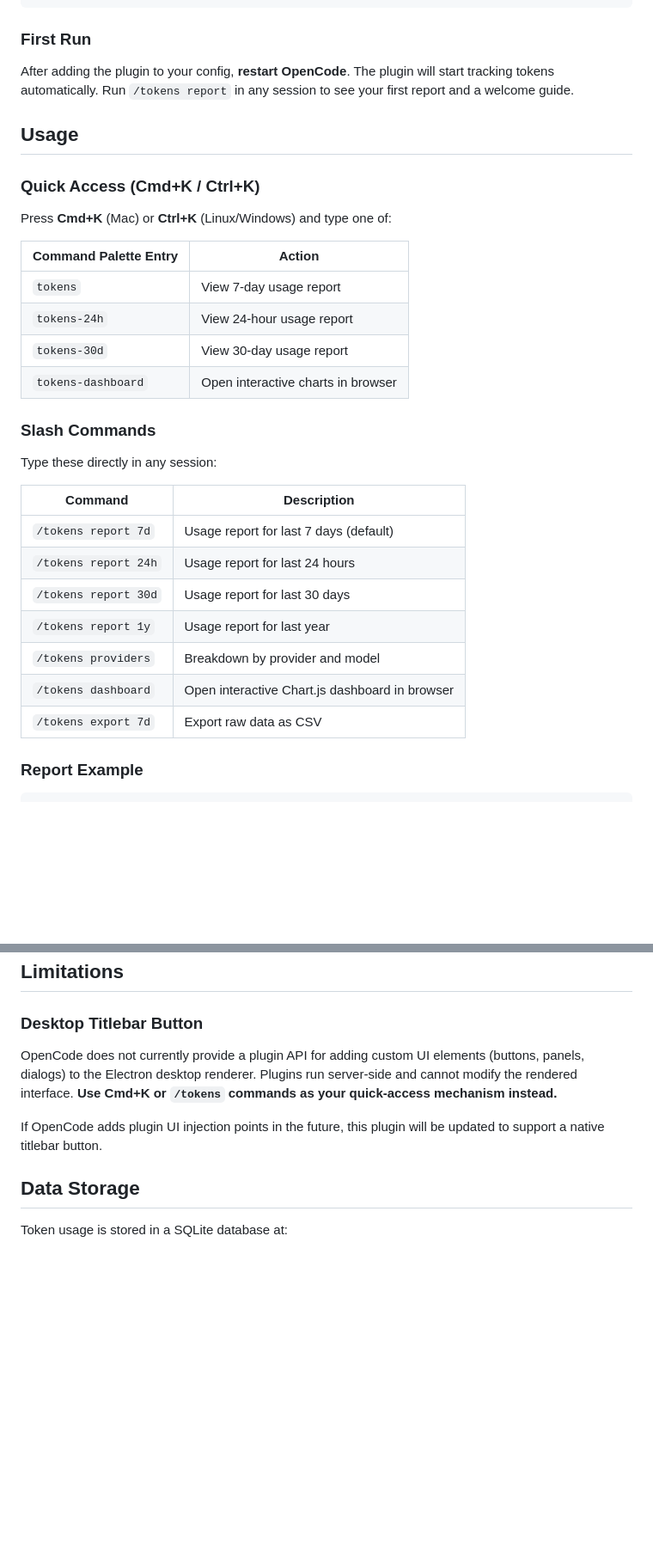
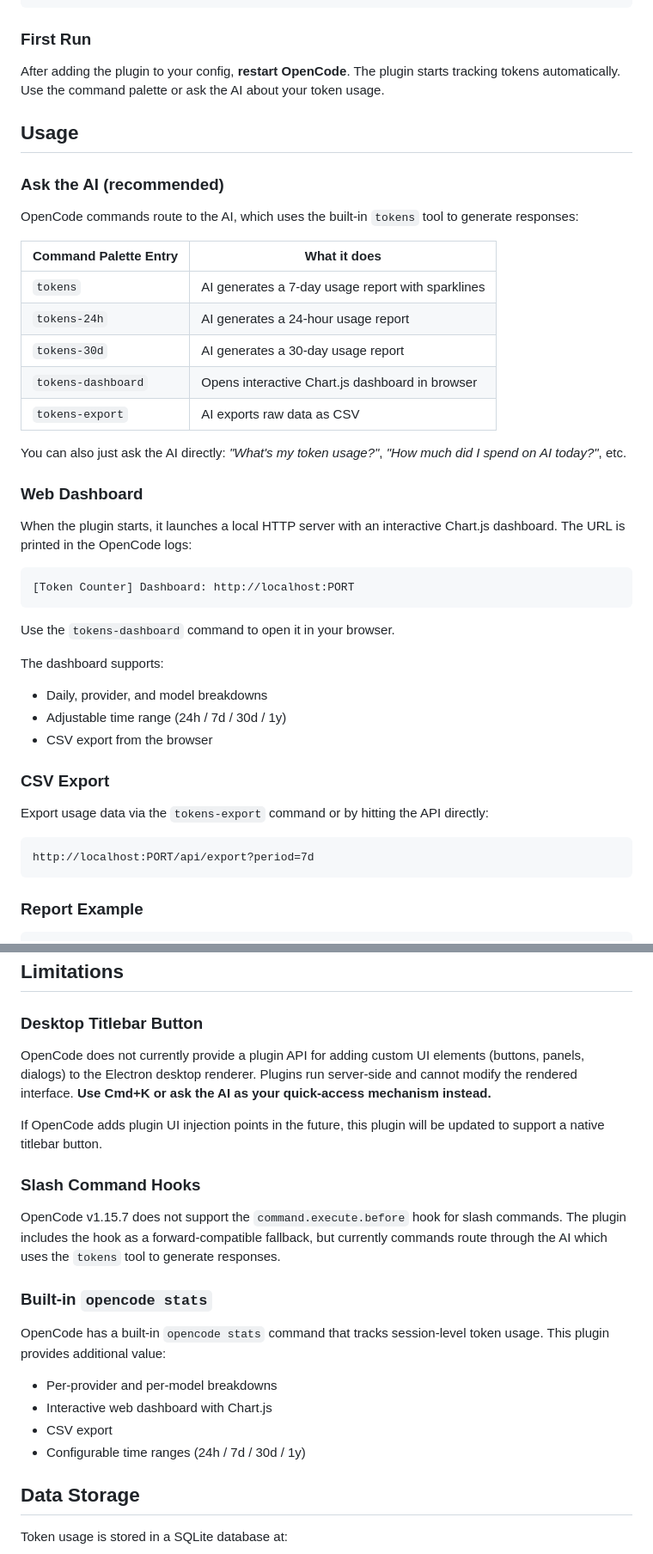
Before and after one commit to coldhell7/Opencode-token-counter, a Markdown page: README.md, 2 parts joined by grey strips. Shown at 86% size. Drawn GitHub-style; blank space fills up the shorter version.

Commit message:
docs: update README for v0.2.2 AI tool-based workflow

````diff
--- a/README.md
+++ b/README.md
@@ -36,34 +36,46 @@ Then add the plugin to your OpenCode config:
 
 ### First Run
 
-After adding the plugin to your config, **restart OpenCode**. The plugin will start tracking tokens automatically. Run `/tokens report` in any session to see your first report and a welcome guide.
+After adding the plugin to your config, **restart OpenCode**. The plugin starts tracking tokens automatically. Use the command palette or ask the AI about your token usage.
 
 ## Usage
 
-### Quick Access (Cmd+K / Ctrl+K)
+### Ask the AI (recommended)
 
-Press **Cmd+K** (Mac) or **Ctrl+K** (Linux/Windows) and type one of:
+OpenCode commands route to the AI, which uses the built-in `tokens` tool to generate responses:
 
-| Command Palette Entry | Action |
+| Command Palette Entry | What it does |
 |---|---|
-| `tokens` | View 7-day usage report |
-| `tokens-24h` | View 24-hour usage report |
-| `tokens-30d` | View 30-day usage report |
-| `tokens-dashboard` | Open interactive charts in browser |
+| `tokens` | AI generates a 7-day usage report with sparklines |
+| `tokens-24h` | AI generates a 24-hour usage report |
+| `tokens-30d` | AI generates a 30-day usage report |
+| `tokens-dashboard` | Opens interactive Chart.js dashboard in browser |
+| `tokens-export` | AI exports raw data as CSV |
 
-### Slash Commands
+You can also just ask the AI directly: *"What's my token usage?"*, *"How much did I spend on AI today?"*, etc.
 
-Type these directly in any session:
+### Web Dashboard
 
-| Command | Description |
-|---------|-------------|
-| `/tokens report 7d` | Usage report for last 7 days (default) |
-| `/tokens report 24h` | Usage report for last 24 hours |
-| `/tokens report 30d` | Usage report for last 30 days |
-| `/tokens report 1y` | Usage report for last year |
-| `/tokens providers` | Breakdown by provider and model |
-| `/tokens dashboard` | Open interactive Chart.js dashboard in browser |
-| `/tokens export 7d` | Export raw data as CSV |
+When the plugin starts, it launches a local HTTP server with an interactive Chart.js dashboard. The URL is printed in the OpenCode logs:
+
+```
+[Token Counter] Dashboard: http://localhost:PORT
+```
+
+Use the `tokens-dashboard` command to open it in your browser.
+
+The dashboard supports:
+- Daily, provider, and model breakdowns
+- Adjustable time range (24h / 7d / 30d / 1y)
+- CSV export from the browser
+
+### CSV Export
+
+Export usage data via the `tokens-export` command or by hitting the API directly:
+
+```
+http://localhost:PORT/api/export?period=7d
+```
 
 ### Report Example
 
@@ -106,9 +118,21 @@ Jun 07 ▃▃▃▃▃▃▃▃▃▃▃▃▃▃▃▃▃▃▃▃  234,567
 
 ### Desktop Titlebar Button
 
-OpenCode does not currently provide a plugin API for adding custom UI elements (buttons, panels, dialogs) to the Electron desktop renderer. Plugins run server-side and cannot modify the rendered interface. **Use Cmd+K or `/tokens` commands as your quick-access mechanism instead.**
+OpenCode does not currently provide a plugin API for adding custom UI elements (buttons, panels, dialogs) to the Electron desktop renderer. Plugins run server-side and cannot modify the rendered interface. **Use Cmd+K or ask the AI as your quick-access mechanism instead.**
 
 If OpenCode adds plugin UI injection points in the future, this plugin will be updated to support a native titlebar button.
+
+### Slash Command Hooks
+
+OpenCode v1.15.7 does not support the `command.execute.before` hook for slash commands. The plugin includes the hook as a forward-compatible fallback, but currently commands route through the AI which uses the `tokens` tool to generate responses.
+
+### Built-in `opencode stats`
+
+OpenCode has a built-in `opencode stats` command that tracks session-level token usage. This plugin provides additional value:
+- Per-provider and per-model breakdowns
+- Interactive web dashboard with Chart.js
+- CSV export
+- Configurable time ranges (24h / 7d / 30d / 1y)
 
 ## Data Storage
 
````
Also changed, not shown: other parts of README.md (+1 -1 lines).
